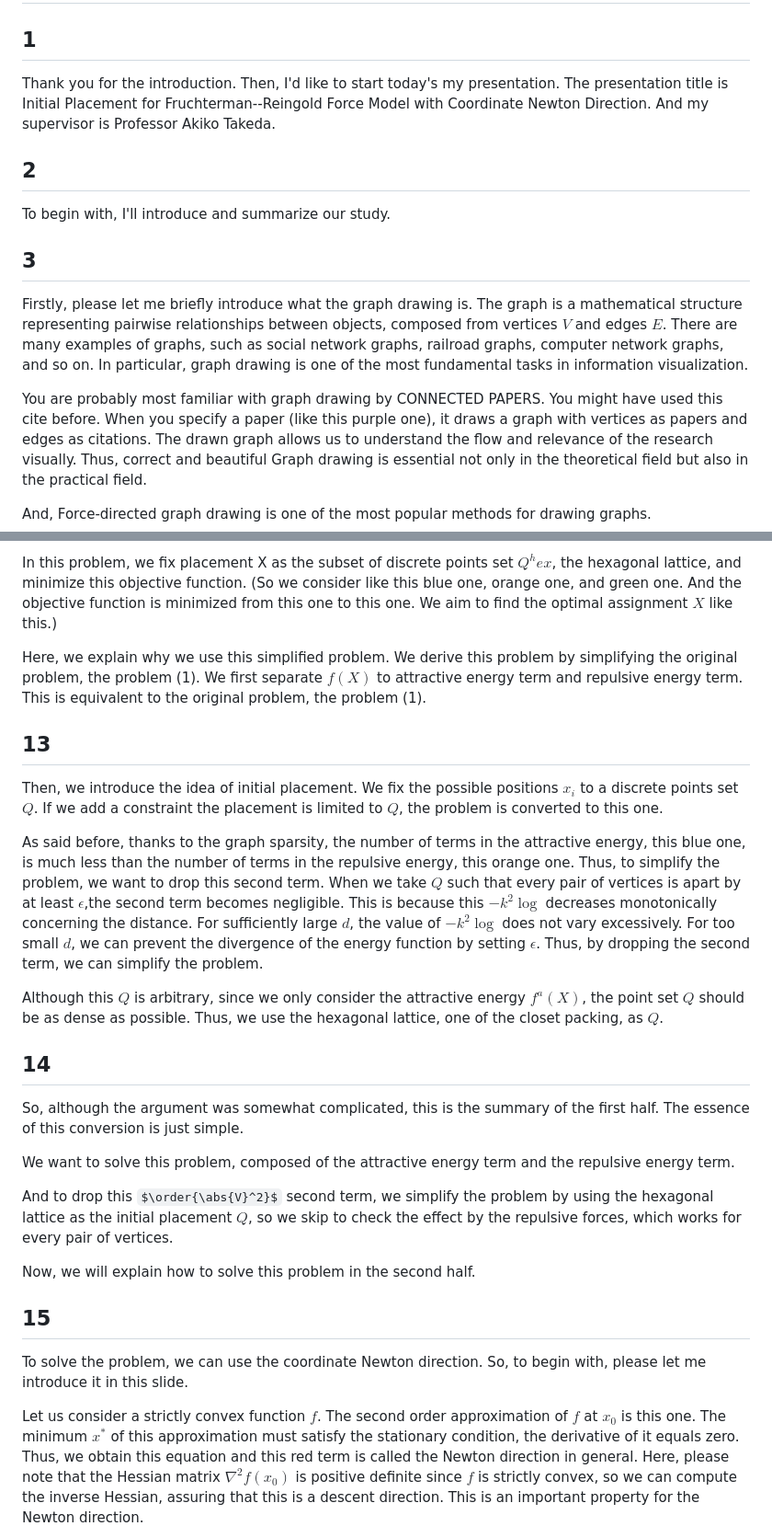
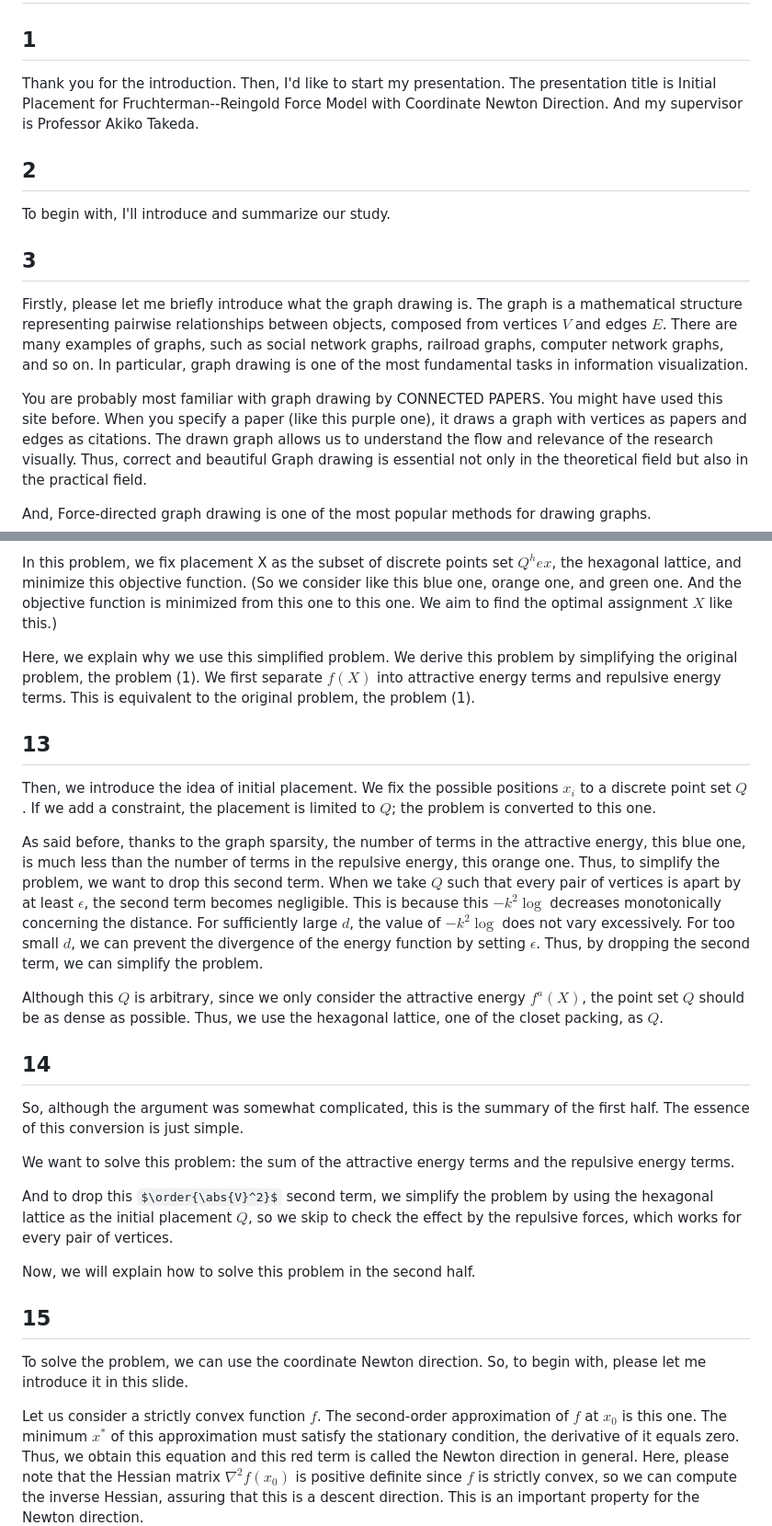
Before and after one commit to HirokiHamaguchi/Initial_Placement_for_Fruchterman-Reingold_Force_Model_with_Coordinate_Newton_Direction, a Markdown page: doc/presentation/manuscript.md, 2 parts joined by grey strips. Shown at 92% size. Drawn GitHub-style; some formulas as TeX source.

```diff
--- a/doc/presentation/manuscript.md
+++ b/doc/presentation/manuscript.md
@@ -3,7 +3,7 @@
 ## 1
 
 Thank you for the introduction.
-Then, I'd like to start today's my presentation. The presentation title is Initial Placement for Fruchterman--Reingold Force Model with Coordinate Newton Direction.
+Then, I'd like to start my presentation. The presentation title is Initial Placement for Fruchterman--Reingold Force Model with Coordinate Newton Direction.
 And my supervisor is Professor Akiko Takeda.
 
 ## 2
@@ -18,7 +18,7 @@ There are many examples of graphs, such as social network graphs, railroad graph
 In particular, graph drawing is one of the most fundamental tasks in information visualization.
 
 You are probably most familiar with graph drawing by CONNECTED PAPERS.
-You might have used this cite before.
+You might have used this site before.
 When you specify a paper (like this purple one), it draws a graph with vertices as papers and edges as citations.
 The drawn graph allows us to understand the flow and relevance of the research visually.
 Thus, correct and beautiful Graph drawing is essential not only in the theoretical field but also in the practical field.
@@ -143,18 +143,18 @@ In this problem, we fix placement X as the subset of discrete points set $Q^hex$
 
 Here, we explain why we use this simplified problem.
 We derive this problem by simplifying the original problem, the problem (1).
-We first separate $f(X)$ to attractive energy term and repulsive energy term.
+We first separate $f(X)$ into attractive energy terms and repulsive energy terms.
 This is equivalent to the original problem, the problem (1).
 
 ## 13
 
 Then, we introduce the idea of initial placement.
-We fix the possible positions $x_i$ to a discrete points set $Q$.
-If we add a constraint the placement is limited to $Q$, the problem is converted to this one.
+We fix the possible positions $x_i$ to a discrete point set $Q$.
+If we add a constraint, the placement is limited to $Q$; the problem is converted to this one.
 
 As said before, thanks to the graph sparsity, the number of terms in the attractive energy, this blue one, is much less than the number of terms in the repulsive energy, this orange one.
 Thus, to simplify the problem, we want to drop this second term.
-When we take $Q$ such that every pair of vertices is apart by at least $\epsilon$,the second term becomes negligible.
+When we take $Q$ such that every pair of vertices is apart by at least $\epsilon$, the second term becomes negligible.
 This is because this $-k^2\log$ decreases monotonically concerning the distance.
 For sufficiently large $d$, the value of $-k^2\log$ does not vary excessively.
 For too small $d$, we can prevent the divergence of the energy function by setting $\epsilon$.
@@ -168,7 +168,7 @@ Thus, we use the hexagonal lattice, one of the closet packing, as $Q$.
 So, although the argument was somewhat complicated, this is the summary of the first half.
 The essence of this conversion is just simple.
 
-We want to solve this problem, composed of the attractive energy term and the repulsive energy term.
+We want to solve this problem: the sum of the attractive energy terms and the repulsive energy terms.
 
 And to drop this $\order{\abs{V}^2}$ second term, we simplify the problem by using the hexagonal lattice as the initial placement $Q$, so we skip to check the effect by the repulsive forces, which works for every pair of vertices.
 
@@ -180,7 +180,7 @@ To solve the problem, we can use the coordinate Newton direction.
 So, to begin with, please let me introduce it in this slide.
 
 Let us consider a strictly convex function $f$.
-The second order approximation of $f$ at $x_0$ is this one.
+The second-order approximation of $f$ at $x_0$ is this one.
 The minimum $x^*$ of this approximation must satisfy the stationary condition, the derivative of it equals zero.
 Thus, we obtain this equation and this red term is called the Newton direction in general.
 Here, please note that the Hessian matrix $\nabla^2 f(x_0)$ is positive definite since $f$ is strictly convex, so we can compute the inverse Hessian, assuring that this is a descent direction.
```
Also changed, not shown: other parts of doc/presentation/manuscript.md (+14 -14 lines).
